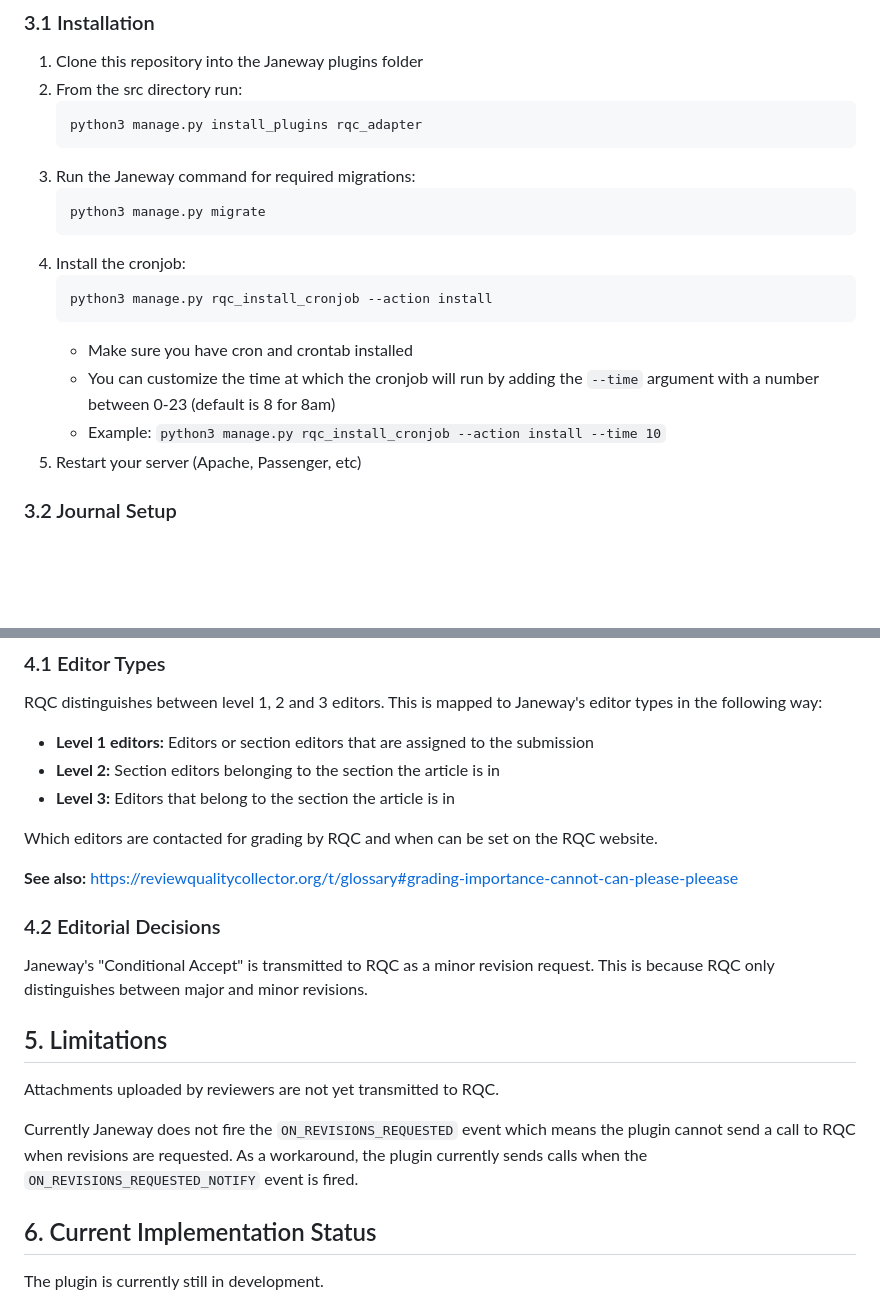
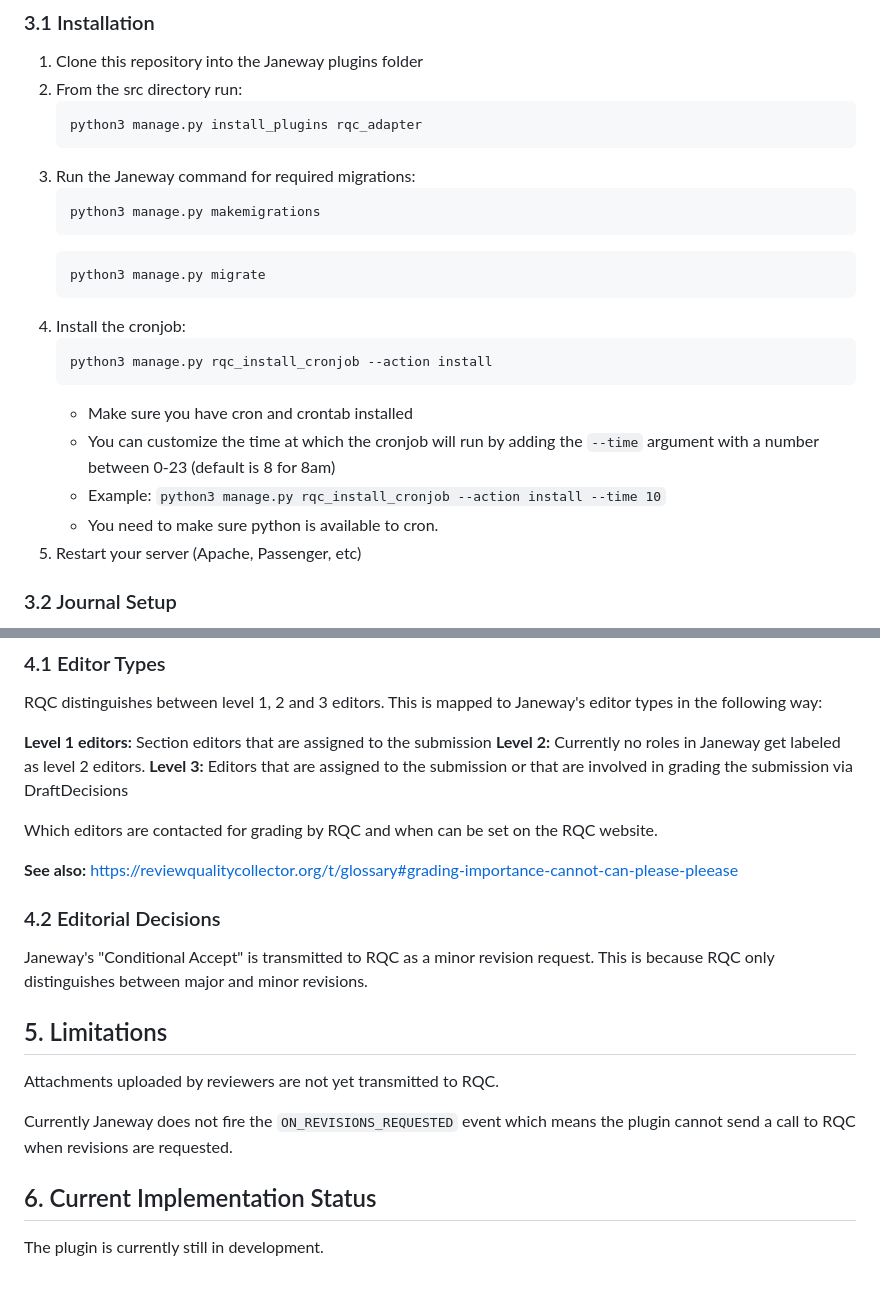
Before and after one commit to JuliusHarms/rqc_adapter, a Markdown page: README.md, 2 parts joined by grey strips. GitHub-like rendering; blank space fills up the shorter version.

Commit message:
docs: updated readme

````diff
--- a/README.md
+++ b/README.md
@@ -35,6 +35,9 @@ This repository is a Janeway plugin that realizes a Janeway adapter for the RQC
    ```
 3. Run the Janeway command for required migrations:
    ```bash
+   python3 manage.py makemigrations
+   ```
+   ```bash
    python3 manage.py migrate
    ```
 4. Install the cronjob:
@@ -44,6 +47,7 @@ This repository is a Janeway plugin that realizes a Janeway adapter for the RQC
    - Make sure you have cron and crontab installed
    - You can customize the time at which the cronjob will run by adding the `--time` argument with a number between 0-23 (default is 8 for 8am)
    - Example: `python3 manage.py rqc_install_cronjob --action install --time 10`
+   - You need to make sure python is available to cron.
 5. Restart your server (Apache, Passenger, etc)
 
 ### 3.2 Journal Setup
@@ -66,9 +70,10 @@ You will then be told if the given credentials could be validated by the RQC ser
 
 RQC distinguishes between level 1, 2 and 3 editors. This is mapped to Janeway's editor types in the following way:
 
-- **Level 1 editors:** Editors or section editors that are assigned to the submission
-- **Level 2:** Section editors belonging to the section the article is in
-- **Level 3:** Editors that belong to the section the article is in
+  **Level 1 editors:** Section editors that are assigned to the submission
+  **Level 2:** Currently no roles in Janeway get labeled as level 2 editors.
+  **Level 3:** Editors that are assigned to the submission or that are involved in grading the submission
+   via DraftDecisions
 
 Which editors are contacted for grading by RQC and when can be set on the RQC website.
 
@@ -82,7 +87,7 @@ Janeway's "Conditional Accept" is transmitted to RQC as a minor revision request
 
 Attachments uploaded by reviewers are not yet transmitted to RQC.
 
-Currently Janeway does not fire the `ON_REVISIONS_REQUESTED` event which means the plugin cannot send a call to RQC when revisions are requested. As a workaround, the plugin currently sends calls when the `ON_REVISIONS_REQUESTED_NOTIFY` event is fired.
+Currently Janeway does not fire the `ON_REVISIONS_REQUESTED` event which means the plugin cannot send a call to RQC when revisions are requested.
 
 ## 6. Current Implementation Status
 
````
